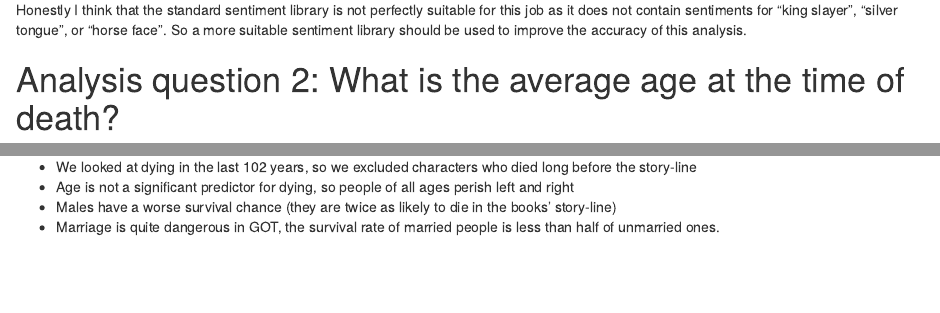
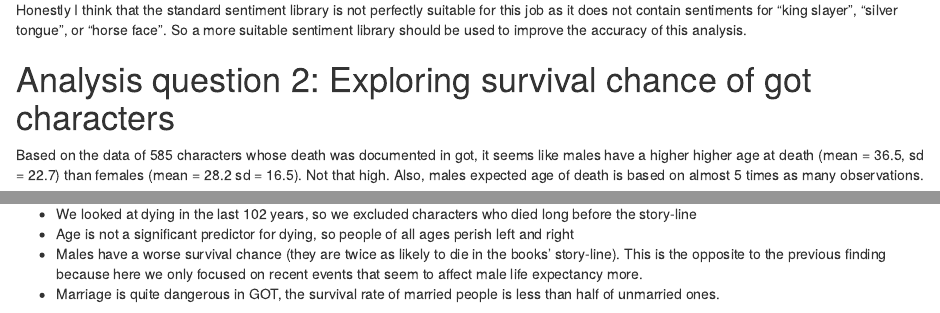
Before and after one commit to nthun/got_marriage_survival, an R Markdown document (got_notebook.Rmd): the page in a window 1100 px wide, from 3080 px down, and a second part further down, joined at a grey line. Rendered offline with R 4.5, knitr and Pandoc, with nearby package versions; some code elsewhere in the file could not run offline.

Commit message:
Finalize text, add add survival prediction

```diff
--- a/got_notebook.Rmd
+++ b/got_notebook.Rmd
@@ -153,4 +153,6 @@ long_names %>%
 
 So, we can conclude that the Tyrion Lennister, Ramsey Snow, Jon Snow, and Brandon Stark has the most aliases with negative connotations. Honestly I think that the standard sentiment library is not perfectly suitable for this job as it does not contain sentiments for "king slayer", "silver tongue", or "horse face". So a more suitable sentiment library should be used to improve the accuracy of this analysis.
 
-# Analysis question 2: What is the average age at the time of death?
+# Analysis question 2: Exploring survival chance of got characters
+
+Based on the data of 585 characters whose death was documented in got, it seems like males have a higher higher age at death (mean = 36.5, sd = 22.7) than females (mean = 28.2 sd = 16.5). Not that high. Also, males expected age of death is based on almost 5 times as many observations.
@@ -235,5 +239,5 @@ Makeshift conclusions:
 
 - We looked at dying in the last 102 years, so we excluded characters who died long before the story-line
 - Age is not a significant predictor for dying, so people of all ages perish left and right
-- Males have a worse survival chance (they are  twice as likely to die in the books' story-line)
+- Males have a worse survival chance (they are  twice as likely to die in the books' story-line). This is the opposite to the previous finding because here we only focused on recent events that seem to affect male life expectancy more.
 - Marriage is quite dangerous in GOT, the survival rate of married people is less than half of unmarried ones.
```
Also changed, not shown: index.html, got_notebook.Rmd (6 more changed lines).
